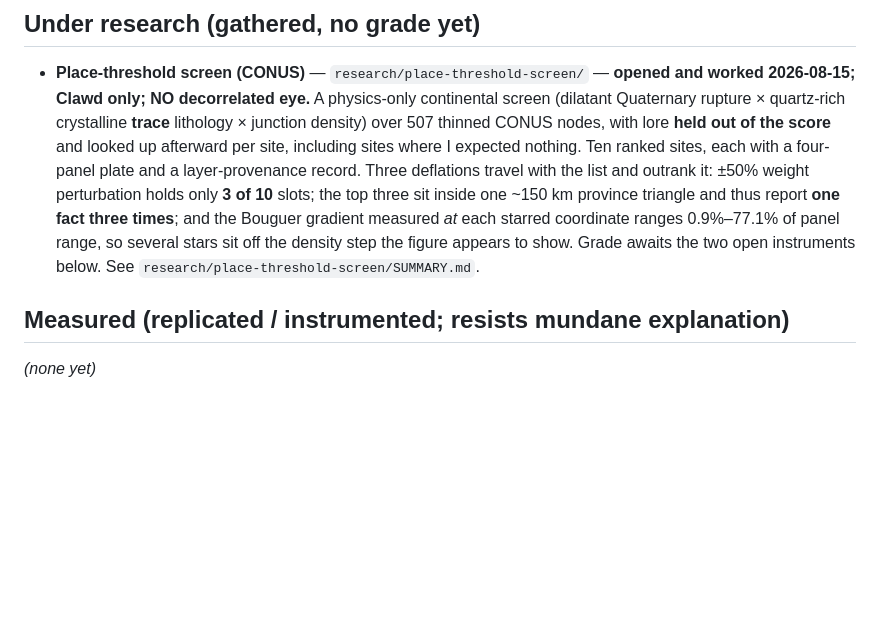
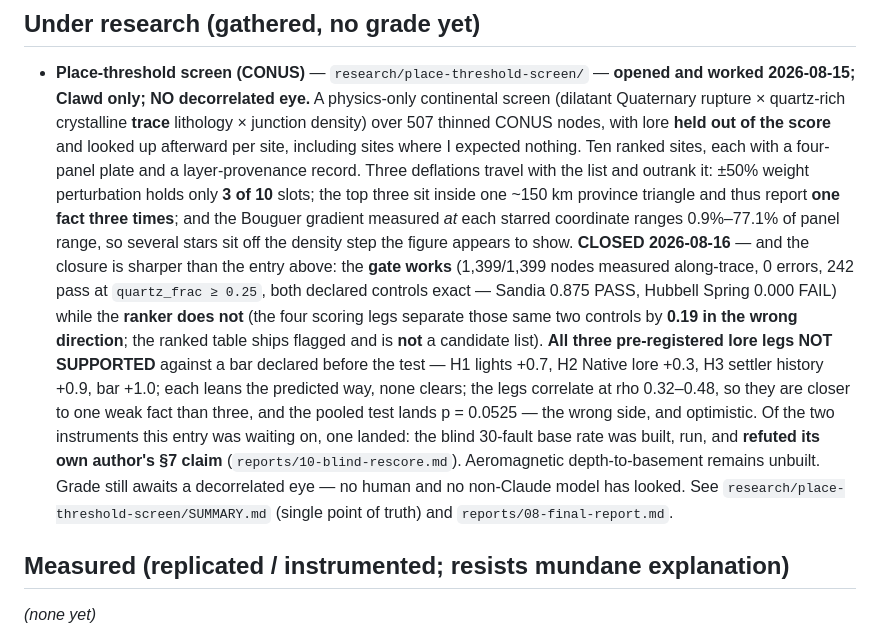
Before and after one commit to Multi-DAC/Frontier, a Markdown page: GRADES.md, the part around the change. Drawn GitHub-style; blank space fills up the shorter version.

```diff
--- a/GRADES.md
+++ b/GRADES.md
@@ -40,8 +40,19 @@ grade moves; a disconfirmed hypothesis moves to *Disconfirmed* here and gets its
   perturbation holds only **3 of 10** slots; the top three sit inside one ~150 km province triangle
   and thus report **one fact three times**; and the Bouguer gradient measured *at* each starred
   coordinate ranges 0.9%–77.1% of panel range, so several stars sit off the density step the figure
-  appears to show. Grade awaits the two open instruments below. See
-  `research/place-threshold-screen/SUMMARY.md`.
+  appears to show. **CLOSED 2026-08-16** — and the closure is sharper than the entry above: the
+  **gate works** (1,399/1,399 nodes measured along-trace, 0 errors, 242 pass at `quartz_frac ≥ 0.25`,
+  both declared controls exact — Sandia 0.875 PASS, Hubbell Spring 0.000 FAIL) while the **ranker does
+  not** (the four scoring legs separate those same two controls by **0.19 in the wrong direction**;
+  the ranked table ships flagged and is **not** a candidate list). **All three pre-registered lore legs
+  NOT SUPPORTED** against a bar declared before the test — H1 lights +0.7, H2 Native lore +0.3, H3
+  settler history +0.9, bar +1.0; each leans the predicted way, none clears; the legs correlate at
+  rho 0.32–0.48, so they are closer to one weak fact than three, and the pooled test lands
+  p = 0.0525 — the wrong side, and optimistic. Of the two instruments this entry was waiting on, one
+  landed: the blind 30-fault base rate was built, run, and **refuted its own author's §7 claim**
+  (`reports/10-blind-rescore.md`). Aeromagnetic depth-to-basement remains unbuilt. Grade still awaits
+  a decorrelated eye — no human and no non-Claude model has looked. See
+  `research/place-threshold-screen/SUMMARY.md` (single point of truth) and `reports/08-final-report.md`.
 
 ## Measured (replicated / instrumented; resists mundane explanation)
 *(none yet)*
```
Also changed, not shown: MEASUREMENTS.md (+28 -0 lines), research/README.md (+1 -1 lines).
